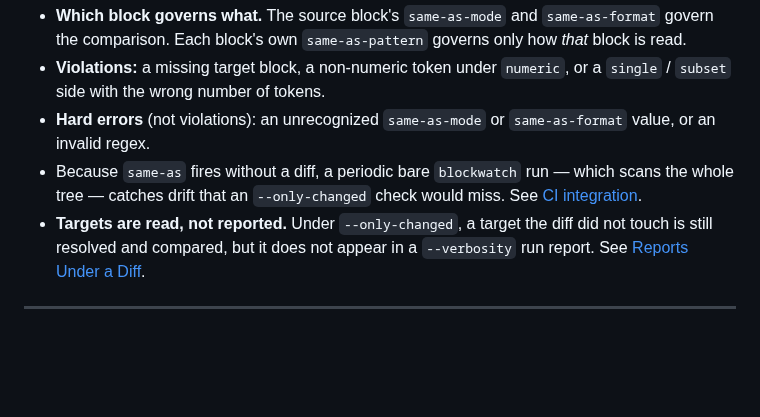
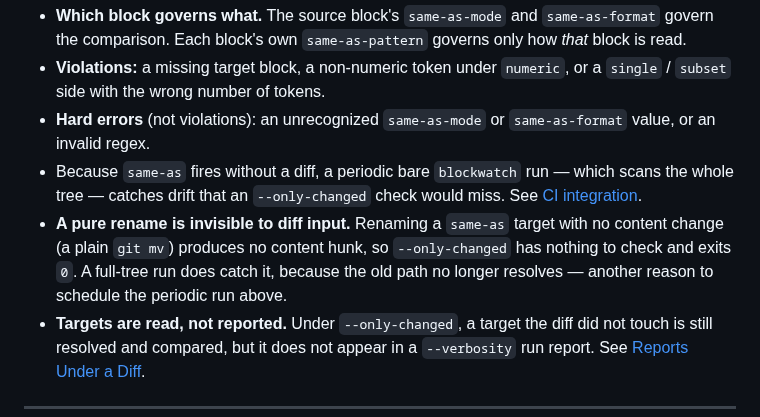
Before and after one commit to mennanov/blockwatch, a Markdown page: docs/validators/same-as.md, the part around the change. Drawn GitHub-style; blank space fills up the shorter version.

Commit message:
docs(same-as): document the --only-changed trigger asymmetry and rename gap
`same-as`'s equality check is symmetric once it runs, but in diff mode
only a changed block containing the attribute starts the comparison —
the agent skill's "Symmetric" label didn't say so. Also note that a
content-only diff can't see a pure rename of a same-as target, since a
100%-similar git mv produces no content hunk.

Fixes #98

```diff
--- a/docs/validators/same-as.md
+++ b/docs/validators/same-as.md
@@ -116,6 +116,9 @@ equal. Under text comparison, `"60.0" != "60"` would fail.
 - **Hard errors** (not violations): an unrecognized `same-as-mode` or `same-as-format` value, or an invalid regex.
 - Because `same-as` fires without a diff, a periodic bare `blockwatch` run — which scans the whole tree — catches drift
   that an `--only-changed` check would miss. See [CI integration](../ci.md).
+- **A pure rename is invisible to diff input.** Renaming a `same-as` target with no content change (a plain `git mv`)
+  produces no content hunk, so `--only-changed` has nothing to check and exits `0`. A full-tree run does catch it,
+  because the old path no longer resolves — another reason to schedule the periodic run above.
 - **Targets are read, not reported.** Under `--only-changed`, a target the diff did not touch is still resolved and
   compared, but it does not appear in a `--verbosity` run report. See
   [Reports Under a Diff](../cli.md#reports-under-a-diff).
```
Also changed, not shown: 1 other file.
